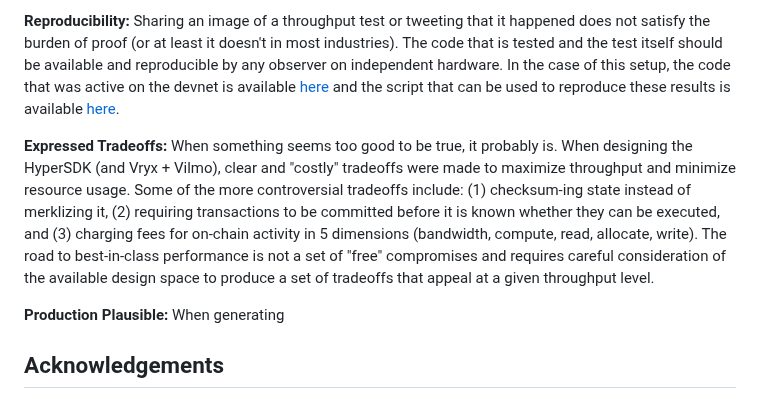
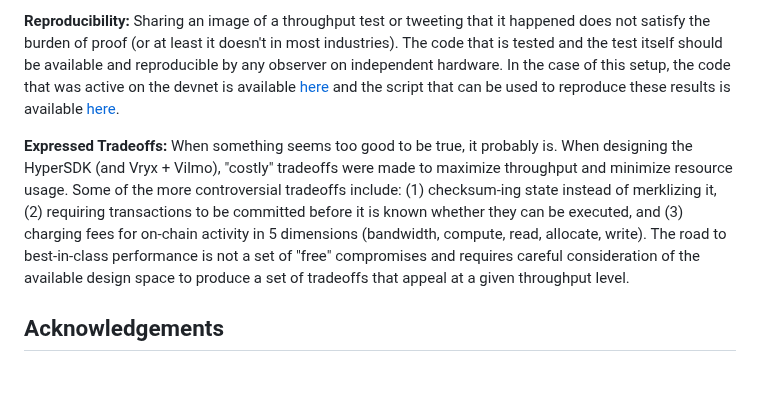
Before and after one commit to patrick-ogrady/website, a Markdown page: hackmd/vryx-poc.md, the part around the change. Drawn GitHub-style; blank space fills up the shorter version.

Commit message:
getting there

```diff
--- a/hackmd/vryx-poc.md
+++ b/hackmd/vryx-poc.md
@@ -85,9 +85,7 @@ Anyone that has been around for more than a few days has seen a "TPS claim"...to
 
 **Reproducibility:** Sharing an image of a throughput test or tweeting that it happened does not satisfy the burden of proof (or at least it doesn't in most industries). The code that is tested and the test itself should be available and reproducible by any observer on independent hardware. In the case of this setup, the code that was active on the devnet is available [here](https://github.com/ava-labs/hypersdk/pull/711) and the script that can be used to reproduce these results is available [here](https://github.com/ava-labs/hypersdk/blob/dadbb8248d6b499eb38b14d6014a1e42a012e4d1/examples/morpheusvm/scripts/deploy.devnet.sh).
 
-**Expressed Tradeoffs:** When something seems too good to be true, it probably is. When designing the HyperSDK (and Vryx + Vilmo), clear and "costly" tradeoffs were made to maximize throughput and minimize resource usage. Some of the more controversial tradeoffs include: (1) checksum-ing state instead of merklizing it, (2) requiring transactions to be committed before it is known whether they can be executed, and (3) charging fees for on-chain activity in 5 dimensions (bandwidth, compute, read, allocate, write). The road to best-in-class performance is not a set of "free" compromises and requires careful consideration of the available design space to produce a set of tradeoffs that appeal at a given throughput level.
-
-**Production Plausible:** When generating
+**Expressed Tradeoffs:** When something seems too good to be true, it probably is. When designing the HyperSDK (and Vryx + Vilmo), "costly" tradeoffs were made to maximize throughput and minimize resource usage. Some of the more controversial tradeoffs include: (1) checksum-ing state instead of merklizing it, (2) requiring transactions to be committed before it is known whether they can be executed, and (3) charging fees for on-chain activity in 5 dimensions (bandwidth, compute, read, allocate, write). The road to best-in-class performance is not a set of "free" compromises and requires careful consideration of the available design space to produce a set of tradeoffs that appeal at a given throughput level.
 
 ## Acknowledgements
 
```
